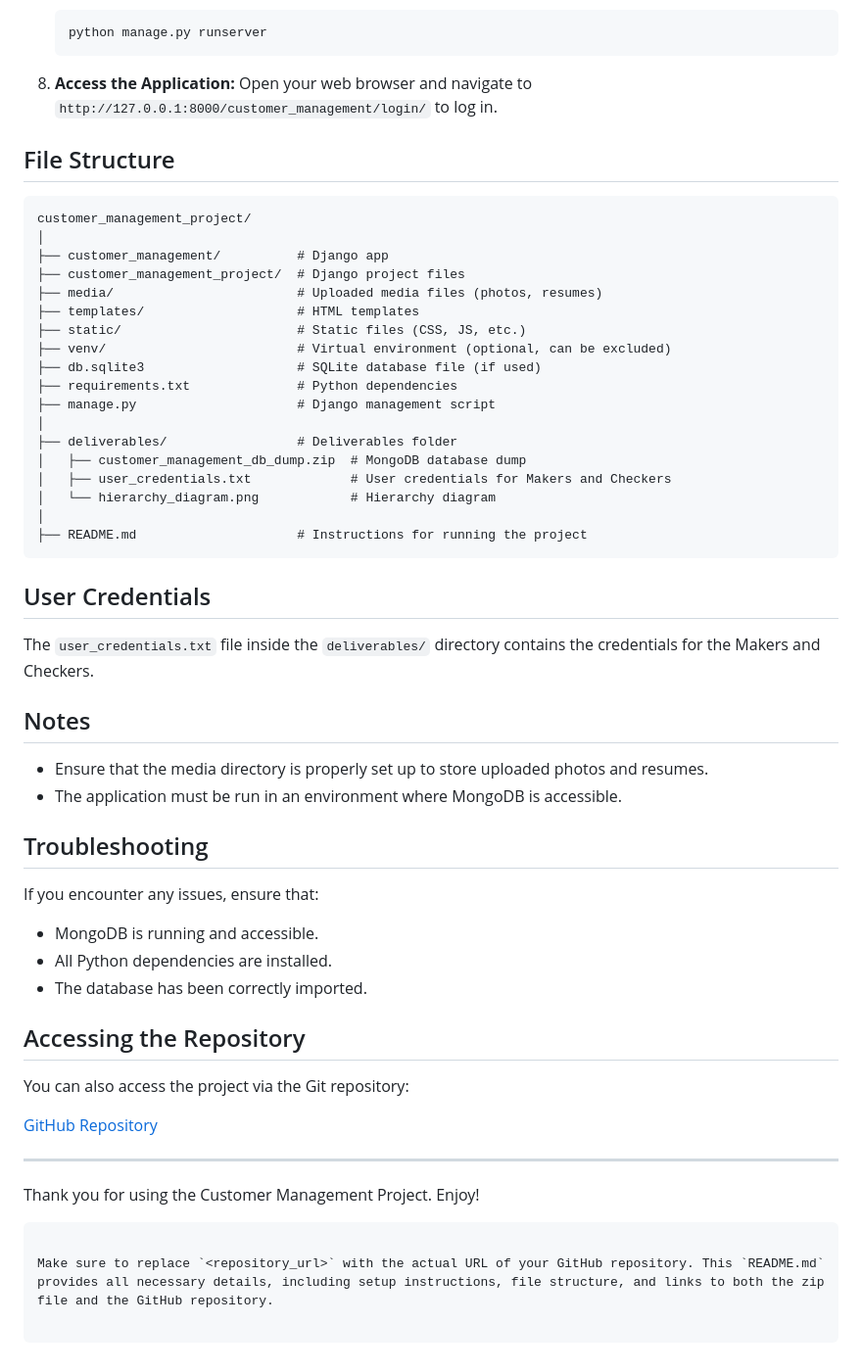
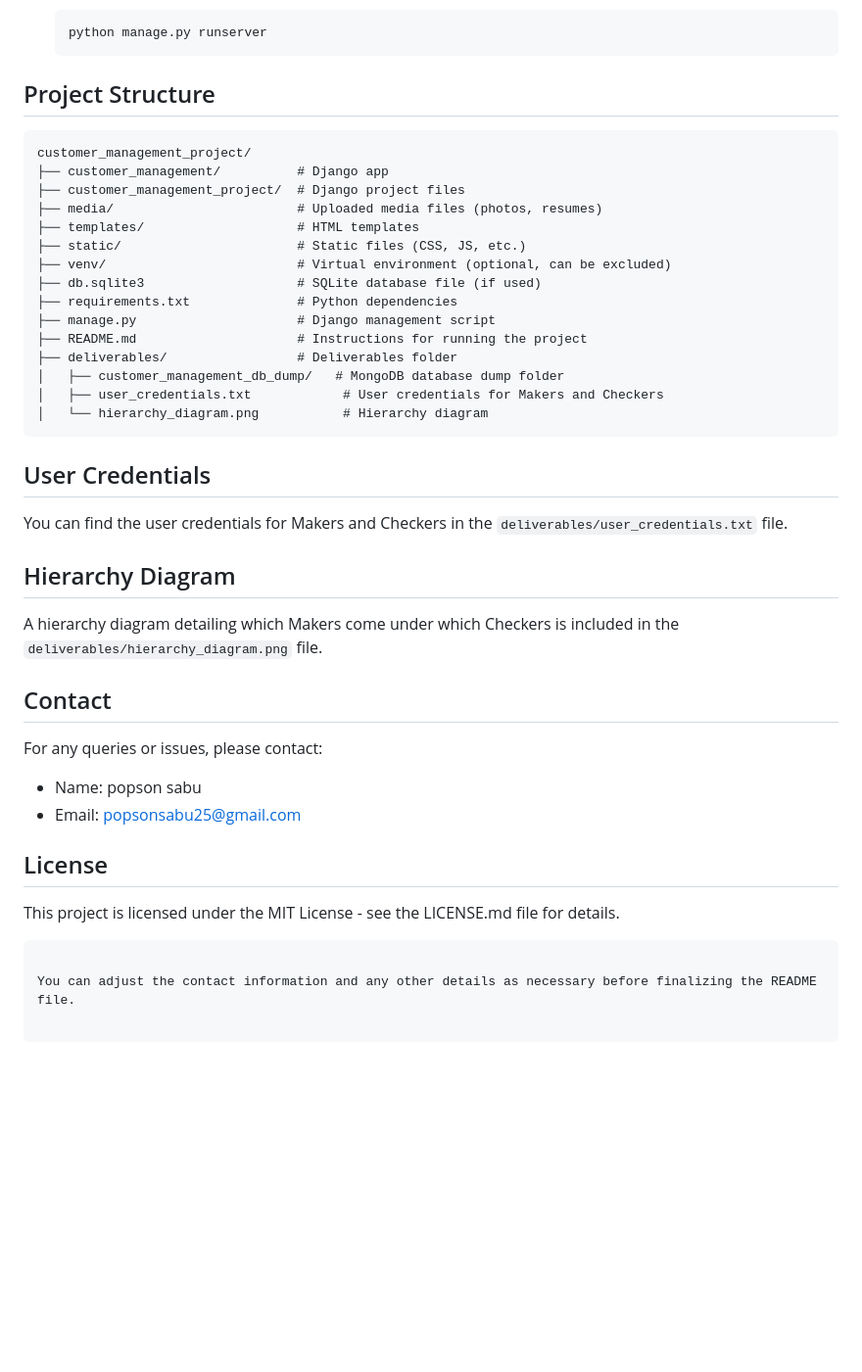
Before and after one commit to popzon99/customer_management_project, a Markdown page: README.md, the part around one of its changes. Shown at 98% size. GitHub-like rendering; blank space fills up the shorter version.

````diff
--- a/README.md
+++ b/README.md
@@ -73,14 +73,10 @@ The `deliverables/` folder contains:
    python manage.py runserver
    ```
 
-8. **Access the Application:**
-   Open your web browser and navigate to `http://127.0.0.1:8000/customer_management/login/` to log in.
-
-## File Structure
+## Project Structure
 
 ```plaintext
 customer_management_project/
-│
 ├── customer_management/          # Django app
 ├── customer_management_project/  # Django project files
 ├── media/                        # Uploaded media files (photos, resumes)
@@ -90,41 +86,31 @@ customer_management_project/
 ├── db.sqlite3                    # SQLite database file (if used)
 ├── requirements.txt              # Python dependencies
 ├── manage.py                     # Django management script
-│
+├── README.md                     # Instructions for running the project
 ├── deliverables/                 # Deliverables folder
-│   ├── customer_management_db_dump.zip  # MongoDB database dump
-│   ├── user_credentials.txt             # User credentials for Makers and Checkers
-│   └── hierarchy_diagram.png            # Hierarchy diagram
-│
-├── README.md                     # Instructions for running the project
+│   ├── customer_management_db_dump/   # MongoDB database dump folder
+│   ├── user_credentials.txt            # User credentials for Makers and Checkers
+│   └── hierarchy_diagram.png           # Hierarchy diagram
 ```
 
 ## User Credentials
 
-The `user_credentials.txt` file inside the `deliverables/` directory contains the credentials for the Makers and Checkers.
+You can find the user credentials for Makers and Checkers in the `deliverables/user_credentials.txt` file.
 
-## Notes
+## Hierarchy Diagram
 
-- Ensure that the media directory is properly set up to store uploaded photos and resumes.
-- The application must be run in an environment where MongoDB is accessible.
+A hierarchy diagram detailing which Makers come under which Checkers is included in the `deliverables/hierarchy_diagram.png` file.
 
-## Troubleshooting
+## Contact
 
-If you encounter any issues, ensure that:
+For any queries or issues, please contact:
 
-- MongoDB is running and accessible.
-- All Python dependencies are installed.
-- The database has been correctly imported.
+- Name: popson sabu
+- Email: popsonsabu25@gmail.com
 
-## Accessing the Repository
+## License
 
-You can also access the project via the Git repository:
-
-[GitHub Repository](https://github.com/your-username/customer_management_project)
-
----
-
-Thank you for using the Customer Management Project. Enjoy!
+This project is licensed under the MIT License - see the LICENSE.md file for details.
 ```
 
-Make sure to replace `<repository_url>` with the actual URL of your GitHub repository. This `README.md` provides all necessary details, including setup instructions, file structure, and links to both the zip file and the GitHub repository.
+You can adjust the contact information and any other details as necessary before finalizing the README file.
````
Also changed, not shown: other parts of README.md (+34 -34 lines).
